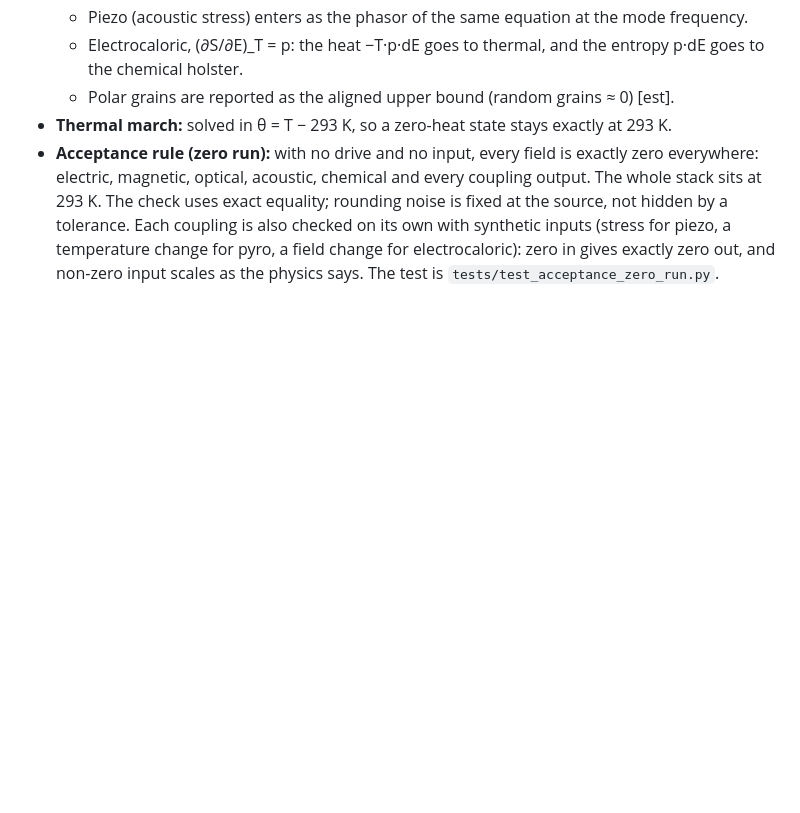
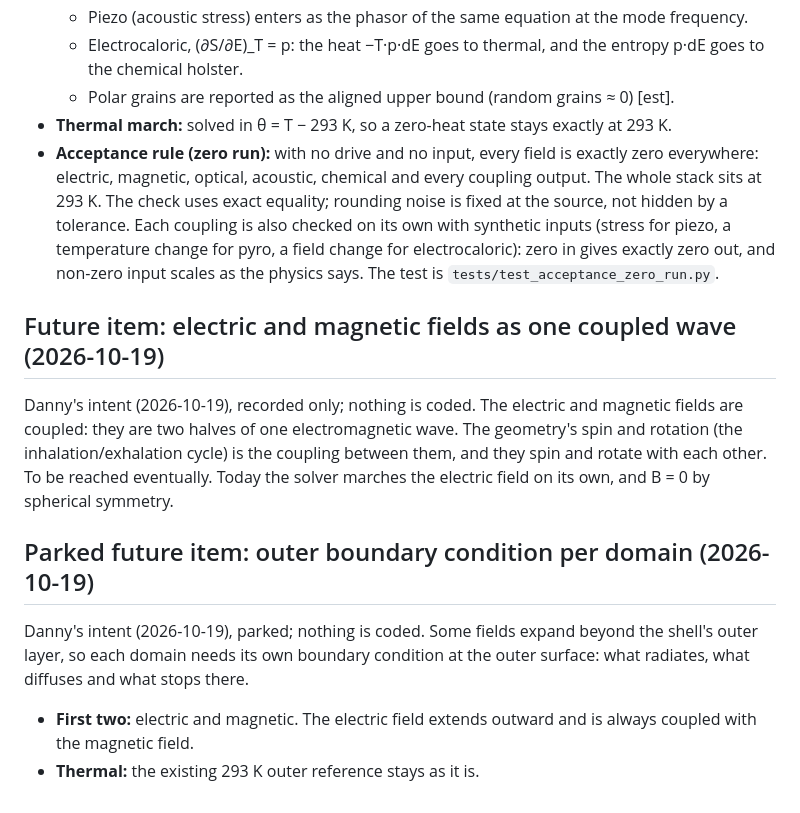
Before and after one commit to EdgerEquals/sphere-holster, a Markdown page: DESIGN_STATE.md, the part around the change. GitHub-like rendering; blank space fills up the shorter version.

Commit message:
DESIGN_STATE: future item on coupled electric and magnetic fields; parked outer boundary condition per domain

```diff
--- a/DESIGN_STATE.md
+++ b/DESIGN_STATE.md
@@ -266,3 +266,12 @@ Danny's decision (2026-10-19). The circulating-power figures are gone from the s
   - Polar grains are reported as the aligned upper bound (random grains ≈ 0) [est].
 - **Thermal march:** solved in θ = T − 293 K, so a zero-heat state stays exactly at 293 K.
 - **Acceptance rule (zero run):** with no drive and no input, every field is exactly zero everywhere: electric, magnetic, optical, acoustic, chemical and every coupling output. The whole stack sits at 293 K. The check uses exact equality; rounding noise is fixed at the source, not hidden by a tolerance. Each coupling is also checked on its own with synthetic inputs (stress for piezo, a temperature change for pyro, a field change for electrocaloric): zero in gives exactly zero out, and non-zero input scales as the physics says. The test is `tests/test_acceptance_zero_run.py`.
+
+## Future item: electric and magnetic fields as one coupled wave (2026-10-19)
+Danny's intent (2026-10-19), recorded only; nothing is coded. The electric and magnetic fields are coupled: they are two halves of one electromagnetic wave. The geometry's spin and rotation (the inhalation/exhalation cycle) is the coupling between them, and they spin and rotate with each other. To be reached eventually. Today the solver marches the electric field on its own, and B = 0 by spherical symmetry.
+
+## Parked future item: outer boundary condition per domain (2026-10-19)
+Danny's intent (2026-10-19), parked; nothing is coded. Some fields expand beyond the shell's outer layer, so each domain needs its own boundary condition at the outer surface: what radiates, what diffuses and what stops there.
+
+- **First two:** electric and magnetic. The electric field extends outward and is always coupled with the magnetic field.
+- **Thermal:** the existing 293 K outer reference stays as it is.
```
